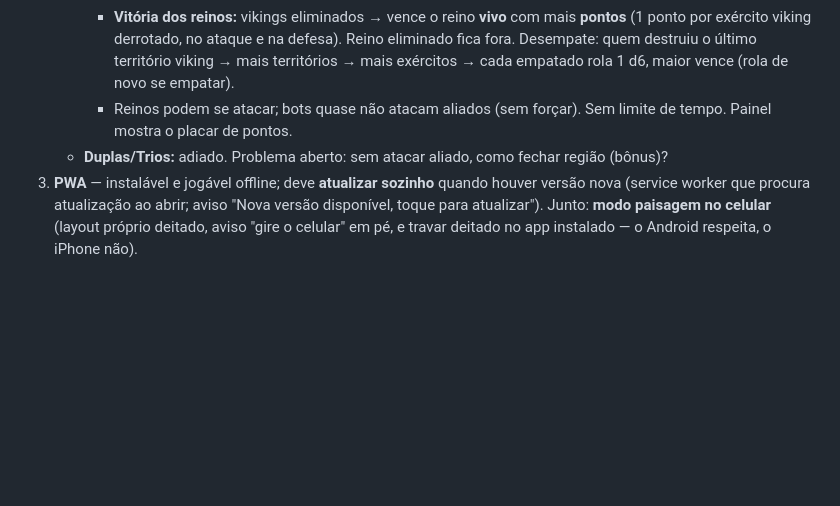
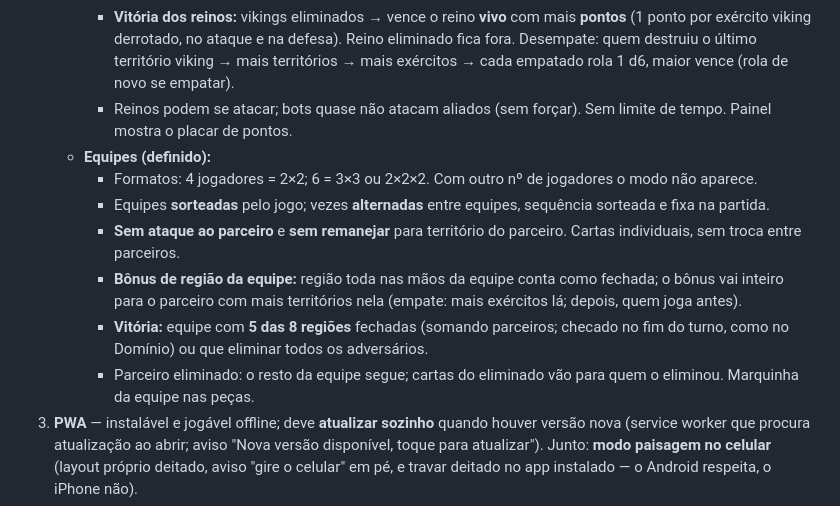
Before and after one commit to kfgc-web/dmnbv1, a Markdown page: CLAUDE.md, the part around the change. GitHub-like rendering; blank space fills up the shorter version.

Commit message:
CLAUDE.md: regras do modo Equipes fechadas
Co-Authored-By: Claude Opus 5.5 <noreply@anthropic.com>
Claude-Session: https://claude.ai/code/session_01T792SX1B9vVWaHvtMumvh1

```diff
--- a/CLAUDE.md
+++ b/CLAUDE.md
@@ -165,6 +165,12 @@ node ferramentas/gerar-mapa.js --previa   # + ferramentas/previa-mapa.png
      - **Vitória viking:** Northhymbre + Mierce + East Engle + Westseaxe inteiras (na hora).
      - **Vitória dos reinos:** vikings eliminados → vence o reino **vivo** com mais **pontos** (1 ponto por exército viking derrotado, no ataque e na defesa). Reino eliminado fica fora. Desempate: quem destruiu o último território viking → mais territórios → mais exércitos → cada empatado rola 1 d6, maior vence (rola de novo se empatar).
      - Reinos podem se atacar; bots quase não atacam aliados (sem forçar). Sem limite de tempo. Painel mostra o placar de pontos.
-   - **Duplas/Trios:** adiado. Problema aberto: sem atacar aliado, como fechar região (bônus)?
+   - **Equipes (definido):**
+     - Formatos: 4 jogadores = 2×2; 6 = 3×3 ou 2×2×2. Com outro nº de jogadores o modo não aparece.
+     - Equipes **sorteadas** pelo jogo; vezes **alternadas** entre equipes, sequência sorteada e fixa na partida.
+     - **Sem ataque ao parceiro** e **sem remanejar** para território do parceiro. Cartas individuais, sem troca entre parceiros.
+     - **Bônus de região da equipe:** região toda nas mãos da equipe conta como fechada; o bônus vai inteiro para o parceiro com mais territórios nela (empate: mais exércitos lá; depois, quem joga antes).
+     - **Vitória:** equipe com **5 das 8 regiões** fechadas (somando parceiros; checado no fim do turno, como no Domínio) ou que eliminar todos os adversários.
+     - Parceiro eliminado: o resto da equipe segue; cartas do eliminado vão para quem o eliminou. Marquinha da equipe nas peças.
 3. **PWA** — instalável e jogável offline; deve **atualizar sozinho** quando houver versão nova (service worker que procura atualização ao abrir; aviso "Nova versão disponível, toque para atualizar"). Junto: **modo paisagem no celular** (layout próprio deitado, aviso "gire o celular" em pé, e travar deitado no app instalado — o Android respeita, o iPhone não).
 4. **Online (multiplayer)** — Firebase Realtime Database autoritativo ("Opção A"): a partida vive na nuvem, sobrevive à queda de qualquer jogador, quem cai é substituído por bot. Novo `rede.js`, reaproveitando `kfgc-web/super-trunfo-egipcio-online-multiplayer` (login anônimo, salas com código de 5 letras), refatorado para nuvem-autoritativo e 6 assentos. Firebase novo, plano Spark gratuito, sem Cloud Functions. Link de convite. Kauã precisa criar o projeto no Firebase (Claude guia).
```
